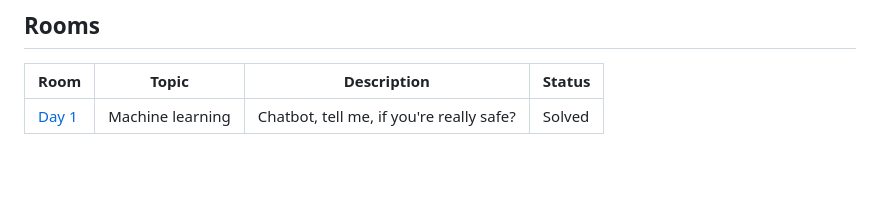
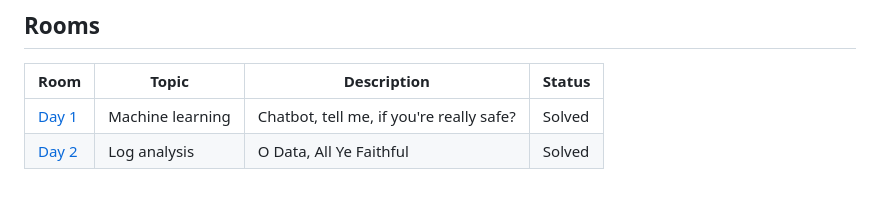
Before and after one commit to rollentube/ctf-writeups, a Markdown page: tryhackme/Advent_of_Cyber_2023/Advent_of_Cyber_2023.md, the part around the change. Rendered like a GitHub page.

Commit message:
htb: Advent of Cyber 2023 - Day 2

```diff
--- a/tryhackme/Advent_of_Cyber_2023/Advent_of_Cyber_2023.md
+++ b/tryhackme/Advent_of_Cyber_2023/Advent_of_Cyber_2023.md
@@ -26,3 +26,4 @@ Can you help McSkidy manage audits and infrastructure tasks while fending off mu
 | Room                      | Topic            | Description                              | Status |
 | ------------------------- | ---------------- | ---------------------------------------- | ------ |
 | [Day 1](./Day_1/Day_1.md) | Machine learning | Chatbot, tell me, if you're really safe? | Solved |
+| [Day 2](./Day_2/Day_2.md) | Log analysis     | O Data, All Ye Faithful                  | Solved |
```
Also changed, not shown: 1 other file.
